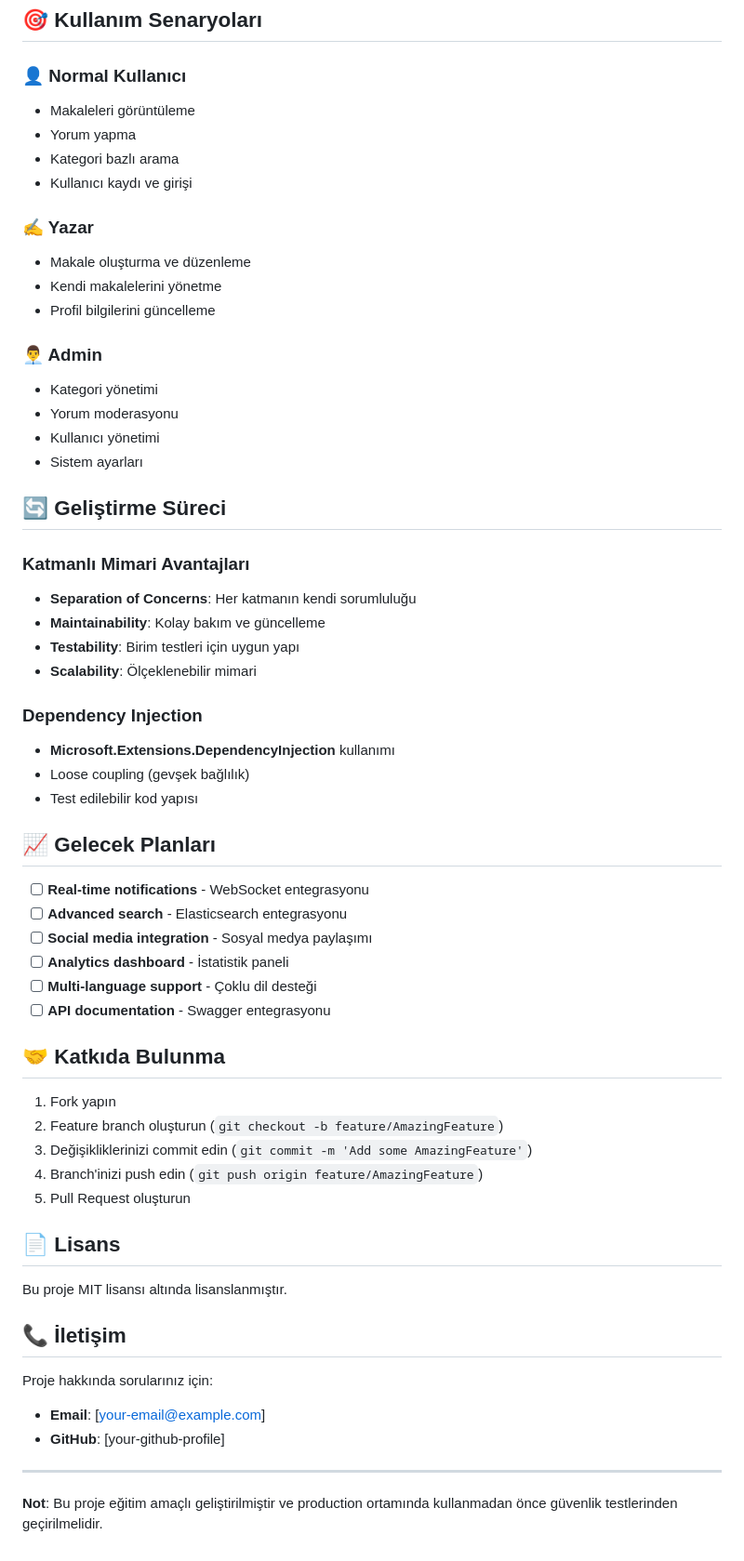
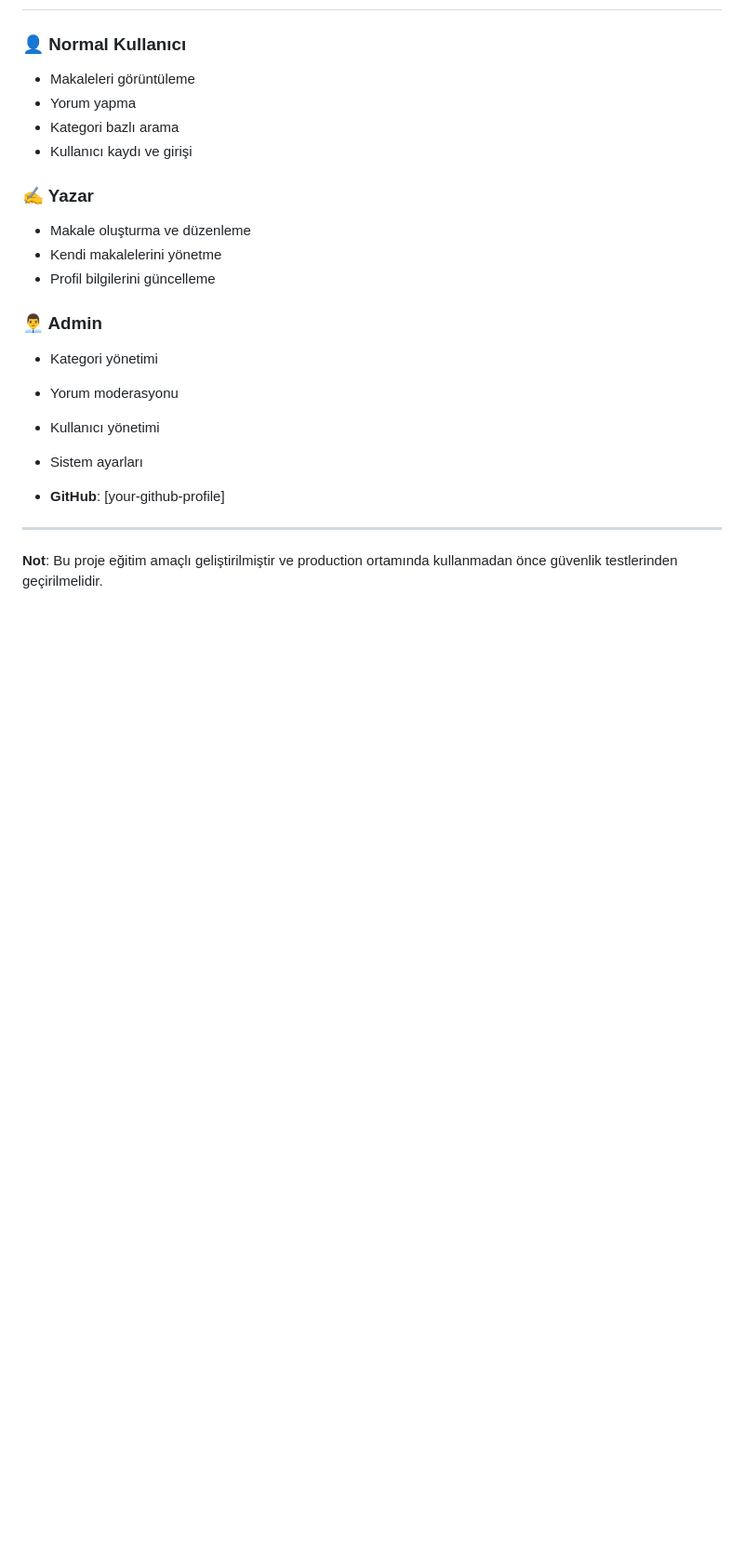
Before and after one commit to zahit5834/BlogStore, a Markdown page: README.md, the part around the change printed below. Shown: that part at 93% size. Drawn GitHub-style; blank space fills up the shorter version.

```diff
--- a/README.md
+++ b/README.md
@@ -149,44 +117,6 @@ Proje, N-Tier (Çok Katmanlı) mimari pattern'i kullanılarak geliştirilmiştir
 - Kullanıcı yönetimi
 - Sistem ayarları
 
-## 🔄 Geliştirme Süreci
-
-### Katmanlı Mimari Avantajları
-- **Separation of Concerns**: Her katmanın kendi sorumluluğu
-- **Maintainability**: Kolay bakım ve güncelleme
-- **Testability**: Birim testleri için uygun yapı
-- **Scalability**: Ölçeklenebilir mimari
-
-### Dependency Injection
-- **Microsoft.Extensions.DependencyInjection** kullanımı
-- Loose coupling (gevşek bağlılık)
-- Test edilebilir kod yapısı
-
-## 📈 Gelecek Planları
-
-- [ ] **Real-time notifications** - WebSocket entegrasyonu
-- [ ] **Advanced search** - Elasticsearch entegrasyonu
-- [ ] **Social media integration** - Sosyal medya paylaşımı
-- [ ] **Analytics dashboard** - İstatistik paneli
-- [ ] **Multi-language support** - Çoklu dil desteği
-- [ ] **API documentation** - Swagger entegrasyonu
-
-## 🤝 Katkıda Bulunma
-
-1. Fork yapın
-2. Feature branch oluşturun (`git checkout -b feature/AmazingFeature`)
-3. Değişikliklerinizi commit edin (`git commit -m 'Add some AmazingFeature'`)
-4. Branch'inizi push edin (`git push origin feature/AmazingFeature`)
-5. Pull Request oluşturun
-
-## 📄 Lisans
-
-Bu proje MIT lisansı altında lisanslanmıştır.
-
-## 📞 İletişim
-
-Proje hakkında sorularınız için:
-- **Email**: [your-email@example.com]
 - **GitHub**: [your-github-profile]
 
 ---
```
Also changed, not shown: other parts of README.md (+0 -32 lines).
